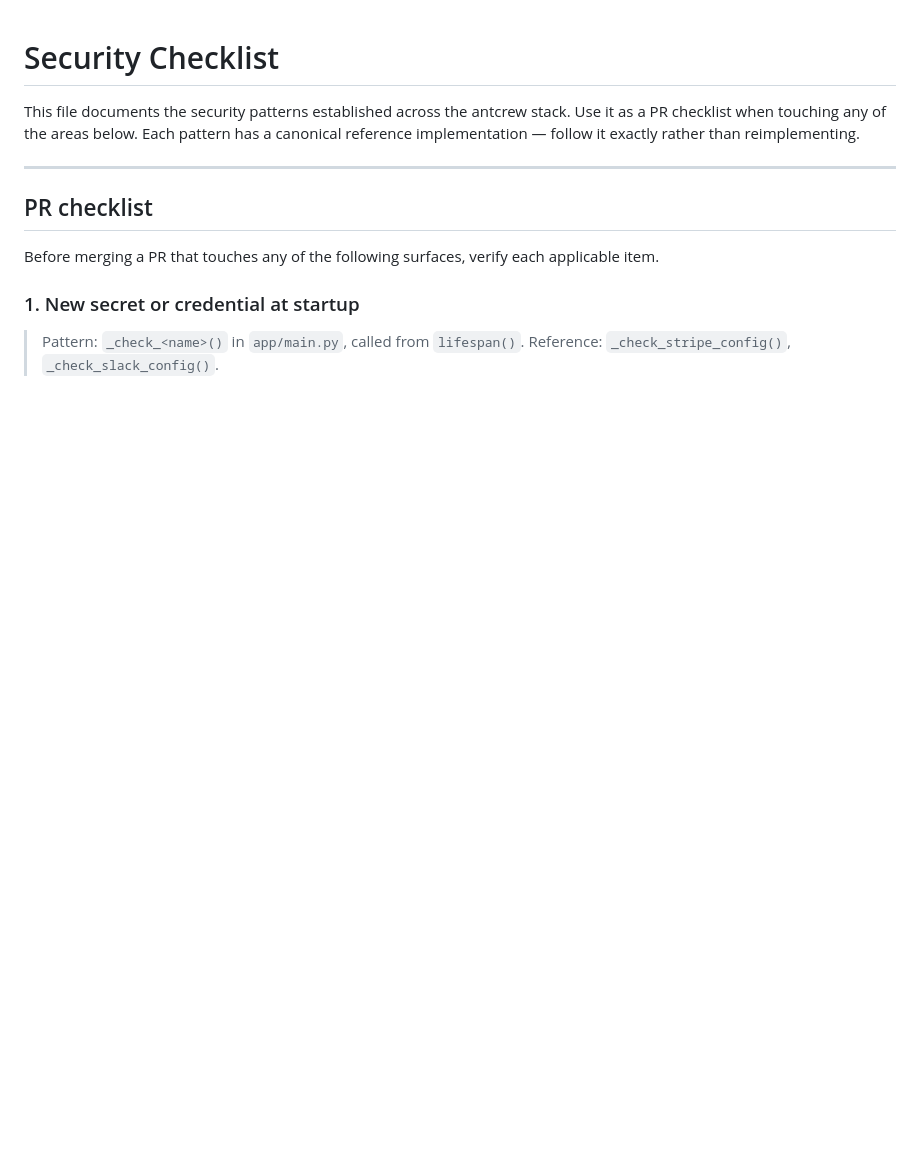
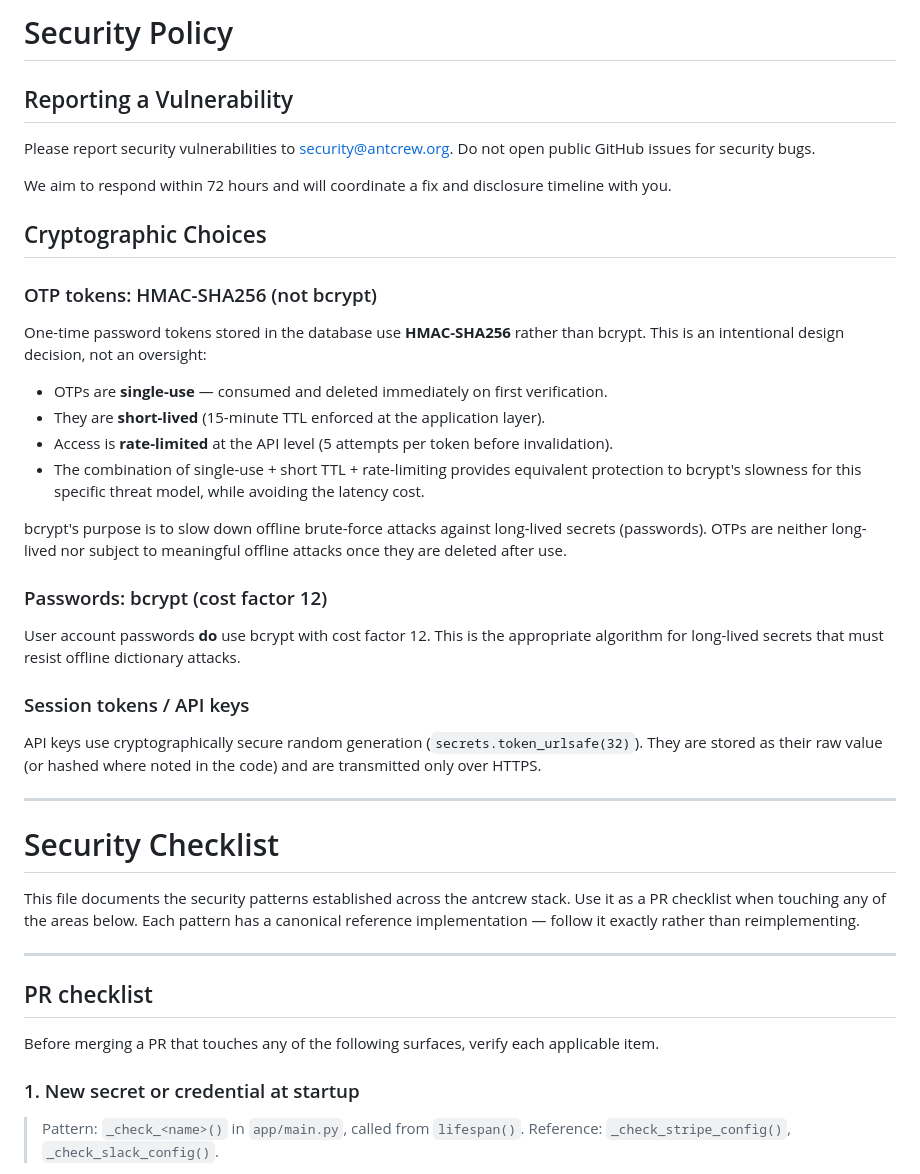
Before and after one commit to iagop03/antcrew-platform, a Markdown page: SECURITY.md, the part around the change. Rendered like a GitHub page; blank space fills up the shorter version.

Commit message:
docs(security): add vulnerability reporting policy and cryptographic choices
Prepends a public-facing Security Policy section to SECURITY.md covering:
- Responsible disclosure contact (security@antcrew.org) and 72-hour SLA
- Rationale for HMAC-SHA256 on OTP tokens (single-use + short TTL + rate-limiting)
- Confirmation that passwords use bcrypt cost-factor 12
- Session token / API key generation via secrets.token_urlsafe(32)

The existing PR security checklist is preserved below the new policy section.

Co-Authored-By: Claude Sonnet 4.6 <noreply@anthropic.com>

```diff
--- a/SECURITY.md
+++ b/SECURITY.md
@@ -1,3 +1,42 @@
+# Security Policy
+
+## Reporting a Vulnerability
+
+Please report security vulnerabilities to security@antcrew.org. Do not open public GitHub issues
+for security bugs.
+
+We aim to respond within 72 hours and will coordinate a fix and disclosure timeline with you.
+
+## Cryptographic Choices
+
+### OTP tokens: HMAC-SHA256 (not bcrypt)
+
+One-time password tokens stored in the database use **HMAC-SHA256** rather than bcrypt.
+This is an intentional design decision, not an oversight:
+
+- OTPs are **single-use** — consumed and deleted immediately on first verification.
+- They are **short-lived** (15-minute TTL enforced at the application layer).
+- Access is **rate-limited** at the API level (5 attempts per token before invalidation).
+- The combination of single-use + short TTL + rate-limiting provides equivalent protection
+  to bcrypt's slowness for this specific threat model, while avoiding the latency cost.
+
+bcrypt's purpose is to slow down offline brute-force attacks against long-lived secrets
+(passwords). OTPs are neither long-lived nor subject to meaningful offline attacks once
+they are deleted after use.
+
+### Passwords: bcrypt (cost factor 12)
+
+User account passwords **do** use bcrypt with cost factor 12. This is the appropriate
+algorithm for long-lived secrets that must resist offline dictionary attacks.
+
+### Session tokens / API keys
+
+API keys use cryptographically secure random generation (`secrets.token_urlsafe(32)`).
+They are stored as their raw value (or hashed where noted in the code) and are
+transmitted only over HTTPS.
+
+---
+
 # Security Checklist
 
 This file documents the security patterns established across the antcrew stack.
```
